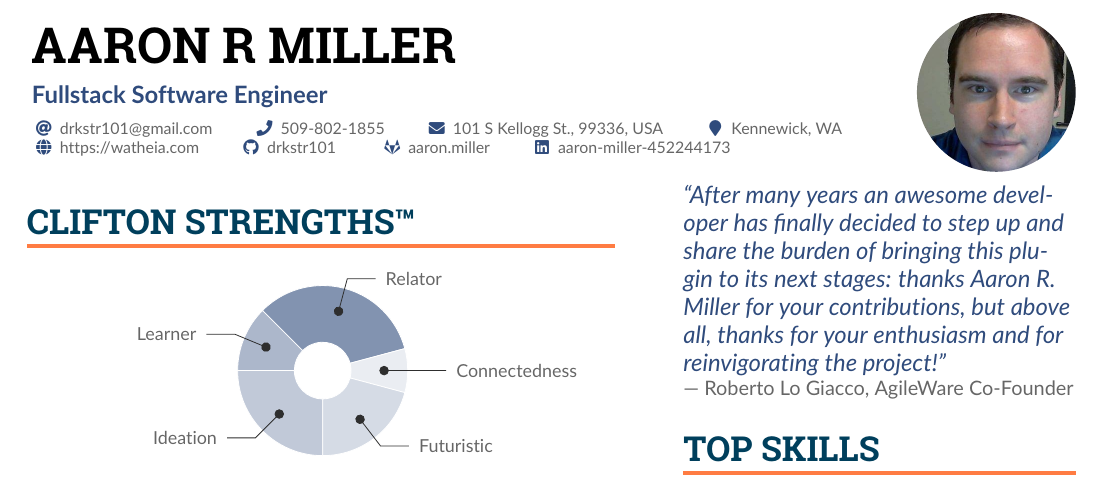
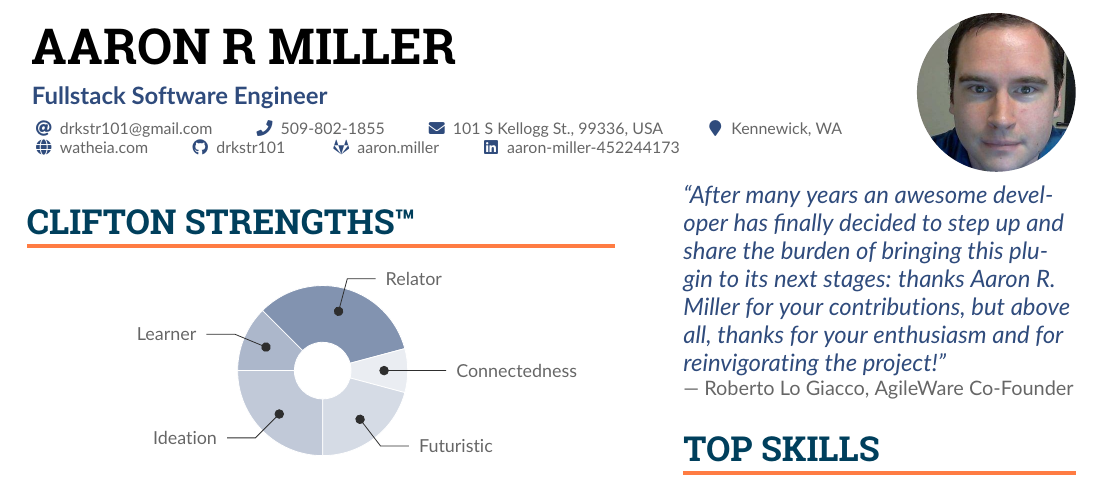
Before and after one commit to drkstr101/resume, a LaTeX CV (template/altacv/main.tex): part of page 1 of 4, cut so that both start at the same text. Compiled offline with pdfLaTeX.

Commit message:
fix homepage link

```diff
--- a/template/altacv/main.tex
+++ b/template/altacv/main.tex
@@ -47,7 +47,7 @@
   \phone{509-802-1855}
   \mailaddress{101 S Kellogg St., 99336, USA}
   \location{Kennewick, WA}
-  \homepage{https://watheia.com}
+  \homepage{watheia.com}
   % \twitter{@twitterhandle}
   \github{drkstr101}
   \NewInfoField{gitlab}{\faGitlab}[https://gitlab.com/]
```
Also changed, not shown: README.md, 2 other files.
